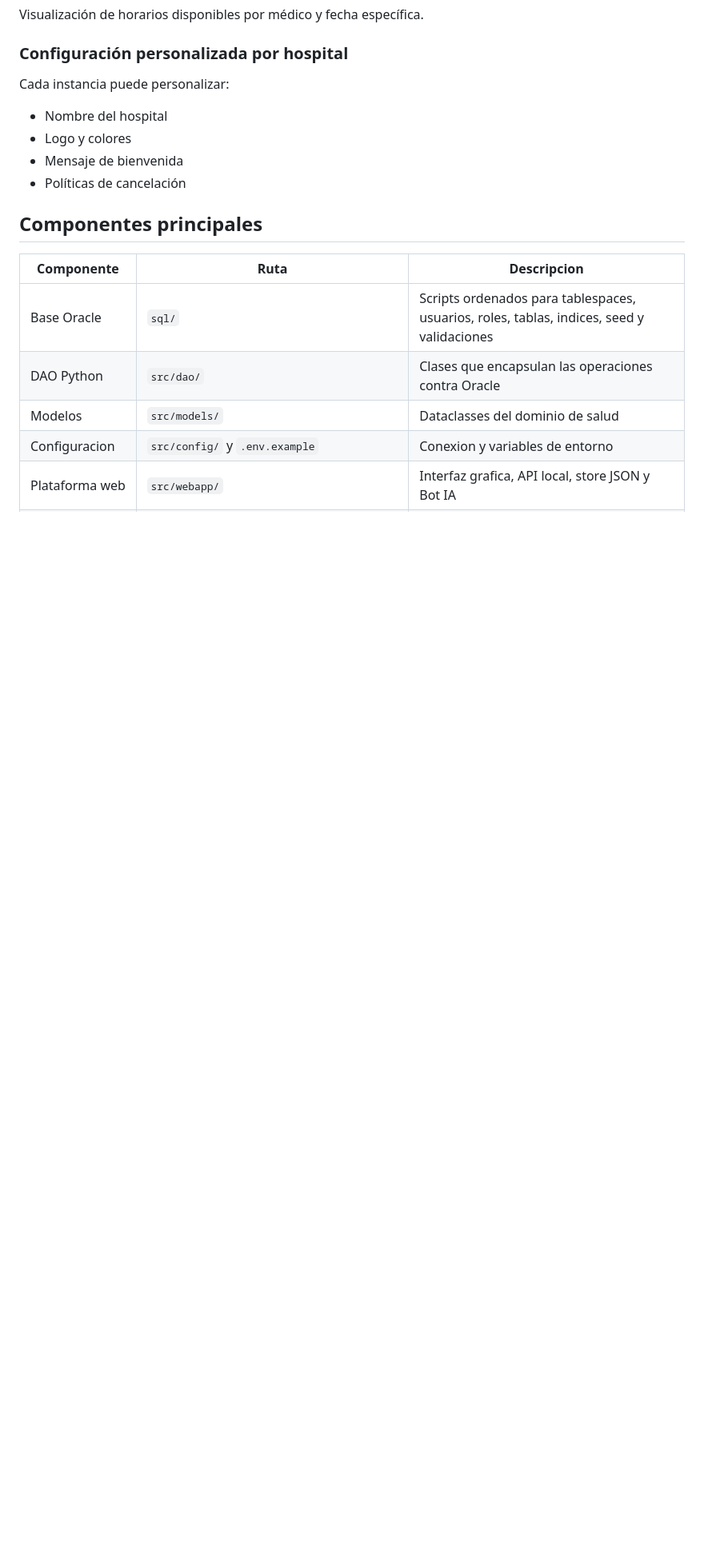
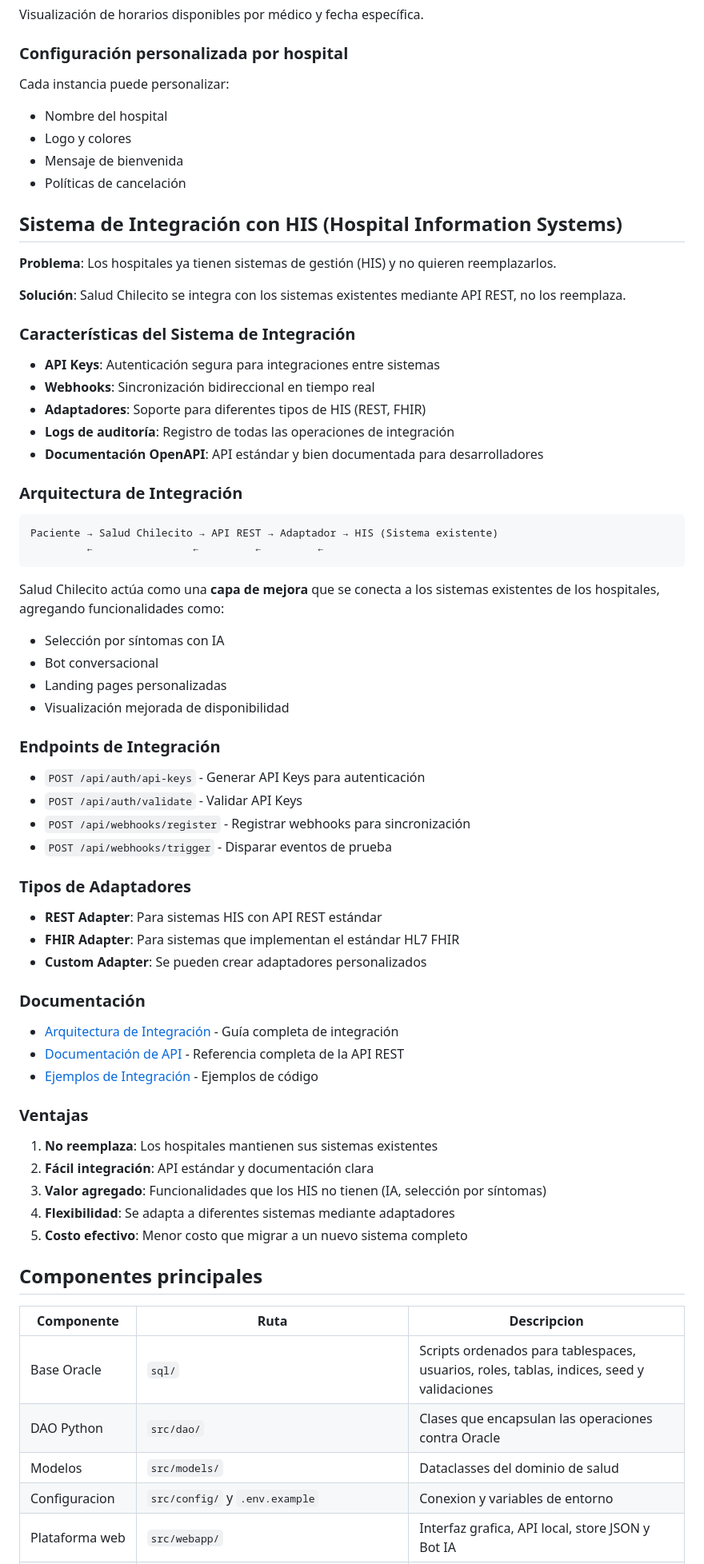
Before and after one commit to davidfajardotorres777/plataforma-salud-chilecito, a Markdown page: README.md, the part around one of its changes. Shown at 80% size. Rendered like a GitHub page; blank space fills up the shorter version.

Commit message:
docs: update README with HIS integration system
- Add integration system section explaining how Salud Chilecito integrates with existing HIS
- Explain the problem: hospitals already have systems and don't want to replace them
- Explain the solution: Salud Chilecito integrates via API REST, doesn't replace
- Add features: API Keys, Webhooks, Adapters, Audit Logs, OpenAPI documentation
- Add architecture diagram showing integration flow
- Add integration endpoints documentation
- Add adapter types (REST, FHIR, Custom)
- Add links to integration documentation and examples
- Add advantages of the integration approach
- Update 'Que se puede hacer' section with integration capabilities

````diff
--- a/README.md
+++ b/README.md
@@ -53,6 +56,60 @@ Cada instancia puede personalizar:
 - Logo y colores
 - Mensaje de bienvenida
 - Políticas de cancelación
+
+## Sistema de Integración con HIS (Hospital Information Systems)
+
+**Problema**: Los hospitales ya tienen sistemas de gestión (HIS) y no quieren reemplazarlos.
+
+**Solución**: Salud Chilecito se integra con los sistemas existentes mediante API REST, no los reemplaza.
+
+### Características del Sistema de Integración
+
+- **API Keys**: Autenticación segura para integraciones entre sistemas
+- **Webhooks**: Sincronización bidireccional en tiempo real
+- **Adaptadores**: Soporte para diferentes tipos de HIS (REST, FHIR)
+- **Logs de auditoría**: Registro de todas las operaciones de integración
+- **Documentación OpenAPI**: API estándar y bien documentada para desarrolladores
+
+### Arquitectura de Integración
+
+```
+Paciente → Salud Chilecito → API REST → Adaptador → HIS (Sistema existente)
+         ←                ←         ←         ←
+```
+
+Salud Chilecito actúa como una **capa de mejora** que se conecta a los sistemas existentes de los hospitales, agregando funcionalidades como:
+- Selección por síntomas con IA
+- Bot conversacional
+- Landing pages personalizadas
+- Visualización mejorada de disponibilidad
+
+### Endpoints de Integración
+
+- `POST /api/auth/api-keys` - Generar API Keys para autenticación
+- `POST /api/auth/validate` - Validar API Keys
+- `POST /api/webhooks/register` - Registrar webhooks para sincronización
+- `POST /api/webhooks/trigger` - Disparar eventos de prueba
+
+### Tipos de Adaptadores
+
+- **REST Adapter**: Para sistemas HIS con API REST estándar
+- **FHIR Adapter**: Para sistemas que implementan el estándar HL7 FHIR
+- **Custom Adapter**: Se pueden crear adaptadores personalizados
+
+### Documentación
+
+- [Arquitectura de Integración](docs/ARQUITECTURA_INTEGRACION.md) - Guía completa de integración
+- [Documentación de API](docs/API_OPENAPI.md) - Referencia completa de la API REST
+- [Ejemplos de Integración](examples/integracion_his.py) - Ejemplos de código
+
+### Ventajas
+
+1. **No reemplaza**: Los hospitales mantienen sus sistemas existentes
+2. **Fácil integración**: API estándar y documentación clara
+3. **Valor agregado**: Funcionalidades que los HIS no tienen (IA, selección por síntomas)
+4. **Flexibilidad**: Se adapta a diferentes sistemas mediante adaptadores
+5. **Costo efectivo**: Menor costo que migrar a un nuevo sistema completo
 
 ## Componentes principales
 
````
Also changed, not shown: other parts of README.md (+3 -0 lines).
